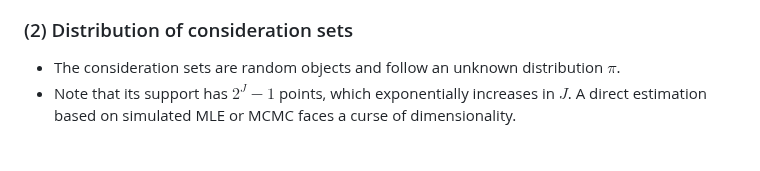
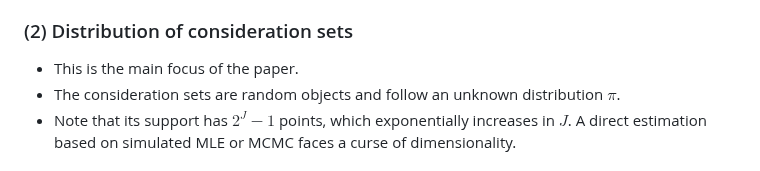
Before and after one commit to shimizu-mcmc/scalable_cs_vignette, a Markdown page: README.md, the part around the change. GitHub-like rendering.

```diff
--- a/README.md
+++ b/README.md
@@ -59,7 +59,7 @@ where
 * Note that the time $t$ is specific to the units. Hence, the first period for unit 1 might be different from the first period for unit 2 in the real time.
 
 ### (2) Distribution of consideration sets
-
+* This is the main focus of the paper.
 * The consideration sets are random objects and follow an unknown distribution $\pi$.
 * Note that its support has $2^{J}-1$ points, which exponentially increases in $J$. A direct estimation based on simulated MLE or MCMC faces a curse of dimensionality.
 
```
